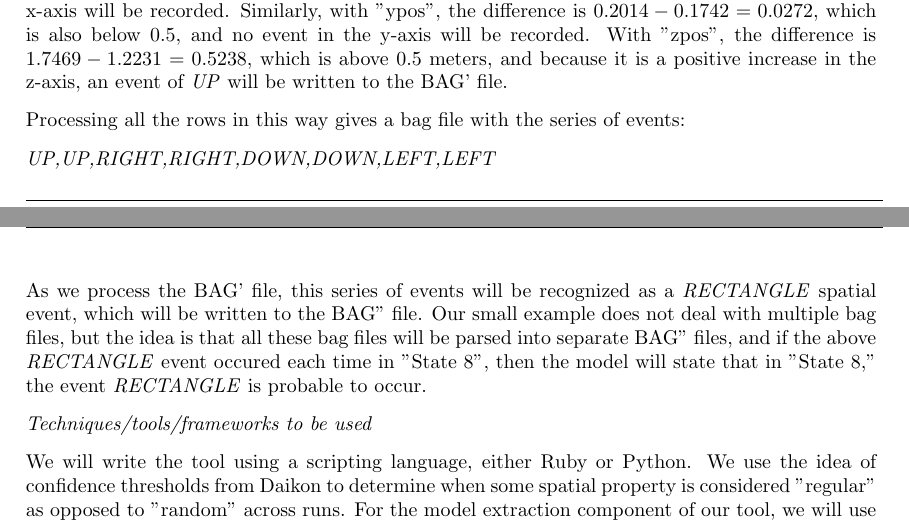
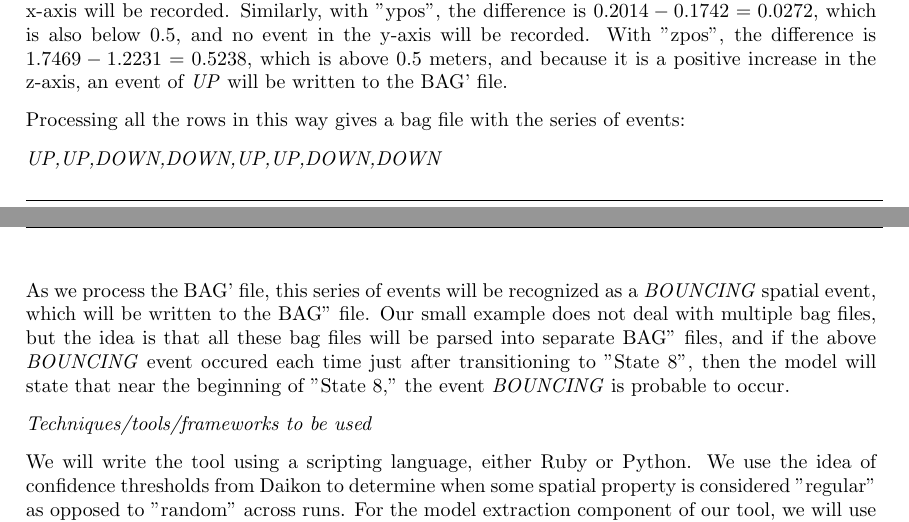
Before and after one commit to jpwco/990_Abstraction_Refinement, a LaTeX document (PROPOSAL/990_Fall2014_Proposal.tex, which reads PROPOSAL/sketch_of_technique.tex): two parts of pages 3 and 4 of 5, joined at a grey line, cut so that both start at the same text. Compiled offline with pdfLaTeX.

Commit message:
changed application example to deal with BOUNCING event

```diff
--- a/PROPOSAL/sketch_of_technique.tex
+++ b/PROPOSAL/sketch_of_technique.tex
@@ -47,10 +43,10 @@ With "zpos", the difference is $1.7469-1.2231=0.5238$, which is above 0.5 meters
 
 Processing all the rows in this way gives a bag file with the series of events:
 
-\emph{UP,UP,RIGHT,RIGHT,DOWN,DOWN,LEFT,LEFT}
+\emph{UP,UP,DOWN,DOWN,UP,UP,DOWN,DOWN}
 
-As we process the BAG' file, this series of events will be recognized as a \emph{RECTANGLE} spatial event, which will be written to the BAG'' file.
-Our small example does not deal with multiple bag files, but the idea is that all these bag files will be parsed into separate BAG'' files, and if the above \emph{RECTANGLE} event occured each time in "State 8", then the model will state that in "State 8," the event \emph{RECTANGLE} is probable to occur.
+As we process the BAG' file, this series of events will be recognized as a \emph{BOUNCING} spatial event, which will be written to the BAG'' file.
+Our small example does not deal with multiple bag files, but the idea is that all these bag files will be parsed into separate BAG'' files, and if the above \emph{BOUNCING} event occured each time just after transitioning to "State 8", then the model will state that near the beginning of "State 8," the event \emph{BOUNCING} is probable to occur.
 
 \emph{Techniques/tools/frameworks to be used}
 
```
Also changed, not shown: PROPOSAL/sketch_of_technique.tex (4 more changed lines).
